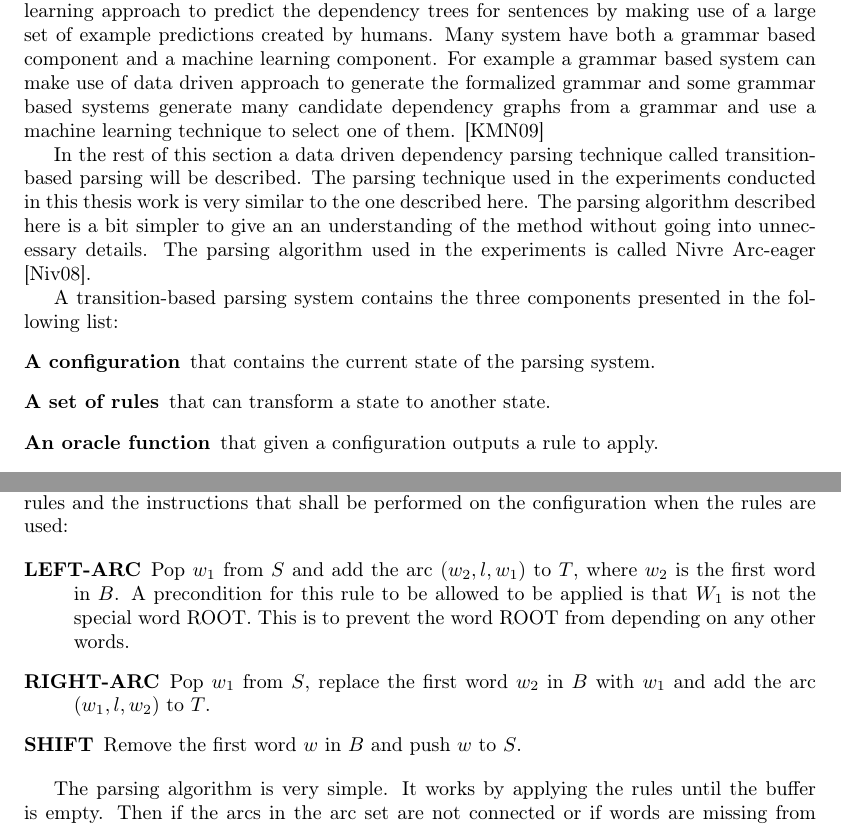
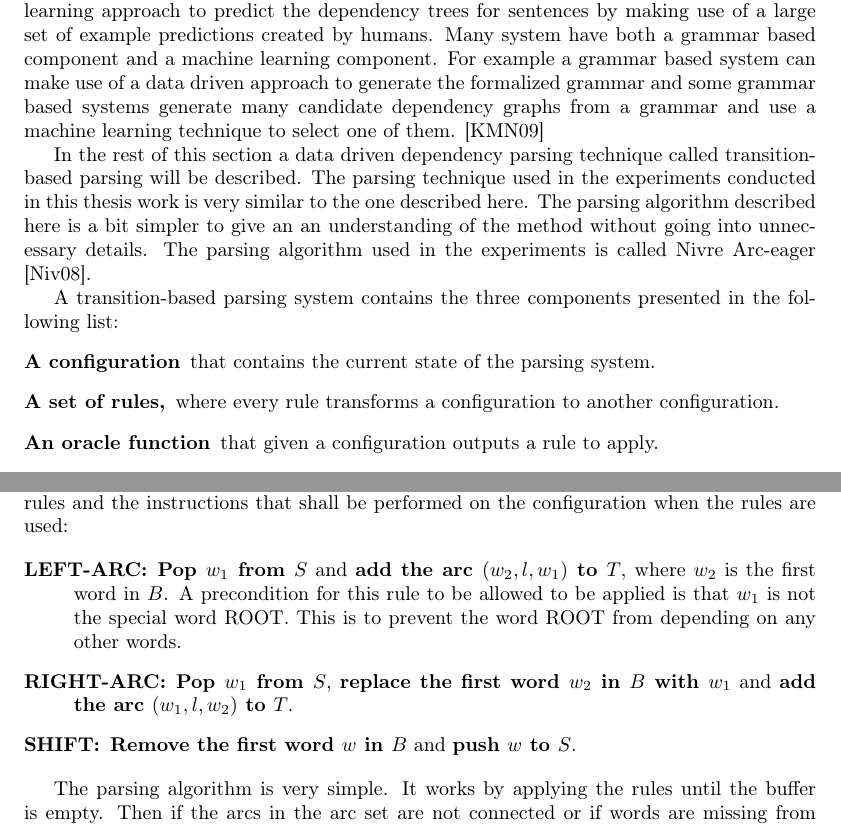
Before and after one commit to kjellwinblad/master-thesis-matrial, a LaTeX thesis (report/report.tex): two parts of pages 12 and 13 of 58, joined at a grey line, cut so that both start at the same text. Compiled offline with pdfLaTeX; the source files are stored in an older character set and shown here as Unicode.

Commit message:
Some more corrections

```diff
--- a/report/report.tex
+++ b/report/report.tex
@@ -202,14 +202,14 @@
 
   \section{Dependency Parsing}
   \label{sec:dependency_parsing}
-    Dependency parsing is the process of creating dependency grammar graphs from sentences. There exist grammar based dependency parsing systems as well as data driven dependency parsing systems. The grammar based systems have a formalized grammar that is used to generate dependency trees for sentences and data driven systems make use of some machine learning approach to predict the dependency trees for sentences by making use of a large set of example predictions created by humans. Many system have both a grammar based component and a machine learning component. For example a grammar based system can make use of data driven approach to generate the formalized grammar and some grammar based systems generate many candidate dependency graphs from a grammar and use a machine learning technique to select one of them. \cite{kubler2009dependency}
+    Dependency parsing is the process of creating dependency grammar graphs from sentences. There exist grammar based dependency parsing systems as well as data driven dependency parsing systems. The grammar based systems have a formalized grammar that is used to generate dependency trees for sentences and data driven systems make use of some machine learning approach to predict the dependency trees for sentences by making use of a large set of example predictions created by humans. Many system have both a grammar based component and a machine learning component. For example a grammar based system can make use of a data driven approach to generate the formalized grammar and some grammar based systems generate many candidate dependency graphs from a grammar and use a machine learning technique to select one of them. \cite{kubler2009dependency}
 
     In the rest of this section a data driven dependency parsing technique called transition-based parsing will be described. The parsing technique used in the experiments conducted in this thesis work is very similar to the one described here. The parsing algorithm described here is a bit simpler to give an an understanding of the method without going into unnecessary details. The parsing algorithm used in the experiments is called Nivre Arc-eager \cite{nivre2008algorithms}.
 
     A transition-based parsing system contains the three components presented in the following list:
 \begin{description}
  \item[A configuration] that contains the current state of the parsing system.
- \item[A set of rules] that can transform a state to another state.
+ \item[A set of rules,] where every rule transforms a configuration to another configuration.
  \item[An oracle function] that given a configuration outputs a rule to apply.
 \end{description}
 
@@ -247,11 +247,11 @@
 
 \begin{description}
 
-  \item[LEFT-ARC] Pop $w_{1}$ from $S$ and add the arc $(w_{2}, l, w_{1})$ to $T$, where $w_{2}$ is the first word in $B$. A precondition for this rule to be allowed to be applied is that $W_{1}$ is not the special word ROOT. This is to prevent the word ROOT from depending on any other words.
+  \item[LEFT-ARC:] \textbf{Pop $w_{1}$ from $S$} and \textbf{add the arc $(w_{2}, l, w_{1})$ to $T$}, where $w_{2}$ is the first word in $B$. A precondition for this rule to be allowed to be applied is that $w_{1}$ is not the special word ROOT. This is to prevent the word ROOT from depending on any other words.
 
- \item[RIGHT-ARC] Pop $w_{1}$ from $S$, replace the first word $w_{2}$ in $B$ with $w_{1}$ and add the arc $(w_{1}, l, w_{2})$ to $T$.
+ \item[RIGHT-ARC:] \textbf{Pop $w_{1}$ from $S$}, \textbf{replace the first word $w_{2}$ in $B$ with $w_{1}$} and \textbf{add the arc $(w_{1}, l, w_{2})$ to $T$}.
 
- \item[SHIFT] Remove the first word $w$ in $B$ and push $w$ to $S$.
+ \item[SHIFT:] \textbf{Remove the first word $w$ in $B$} and \textbf{push $w$ to $S$}.
 
  \end{description}
 
```
Also changed, not shown: report/report.tex (6 more changed lines), 5 other files.
